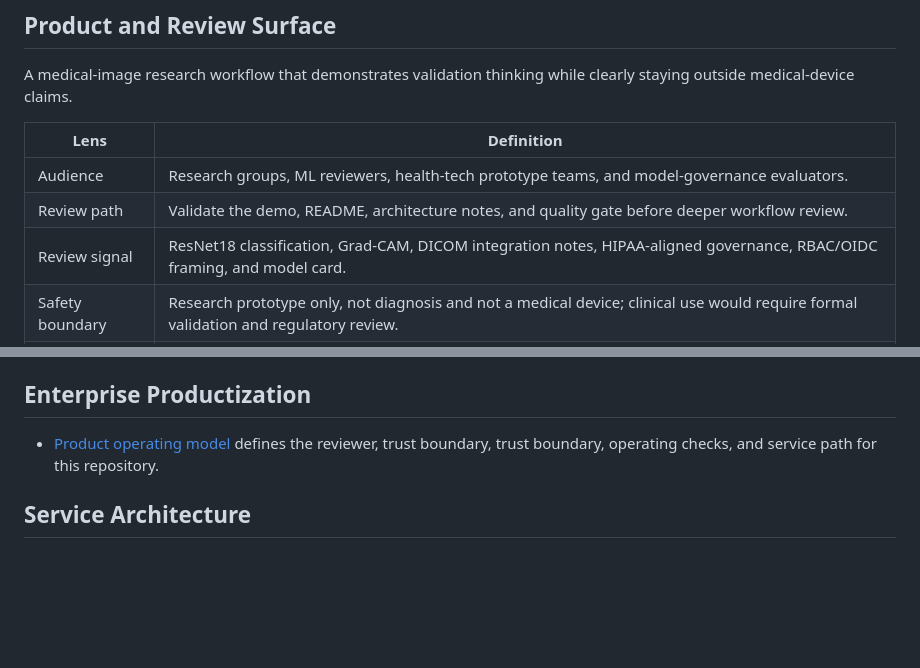
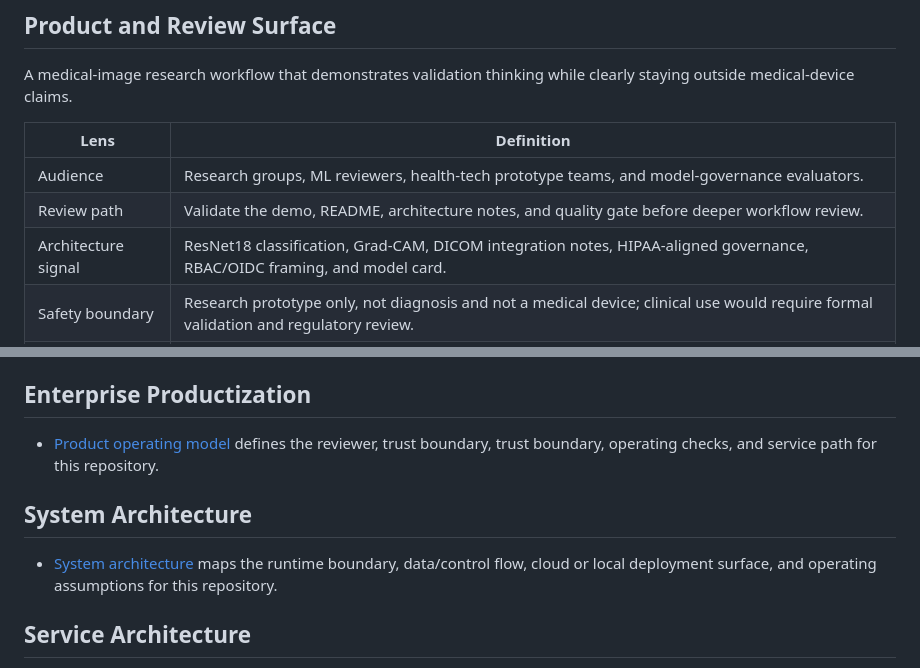
Before and after one commit to KIM3310/retina-scan-ai, a Markdown page: README.md, 2 parts joined by grey strips. GitHub-like rendering; blank space fills up the shorter version.

Commit message:
docs: add system architecture attachment

```diff
--- a/README.md
+++ b/README.md
@@ -17,7 +17,7 @@ A medical-image research workflow that demonstrates validation thinking while cl
 |---|---|
 | Audience | Research groups, ML reviewers, health-tech prototype teams, and model-governance evaluators. |
 | Review path | Validate the demo, README, architecture notes, and quality gate before deeper workflow review. |
-| Review signal | ResNet18 classification, Grad-CAM, DICOM integration notes, HIPAA-aligned governance, RBAC/OIDC framing, and model card. |
+| Architecture signal | ResNet18 classification, Grad-CAM, DICOM integration notes, HIPAA-aligned governance, RBAC/OIDC framing, and model card. |
 | Safety boundary | Research prototype only, not diagnosis and not a medical device; clinical use would require formal validation and regulatory review. |
 | Fast proof | Inspect validation templates, model card, risk notes, Grad-CAM outputs, and test/evaluation scripts. |
 
@@ -278,6 +278,10 @@ This repository includes a neutral cloud and AI engineering blueprint that maps
 
 - [Product operating model](docs/product-operating-model.md) defines the reviewer, trust boundary, trust boundary, operating checks, and service path for this repository.
 
+## System Architecture
+
+- [System architecture](docs/system-architecture.md) maps the runtime boundary, data/control flow, cloud or local deployment surface, and operating assumptions for this repository.
+
 ## Service Architecture
 
 - [Service architecture](docs/service-architecture.md) defines the cloud resources, account information, cost controls, and production guardrails needed to turn this repo into a scoped service without publishing public financial assumptions.
```
Also changed, not shown: docs/system-architecture.md (added, +107 -0 lines).
